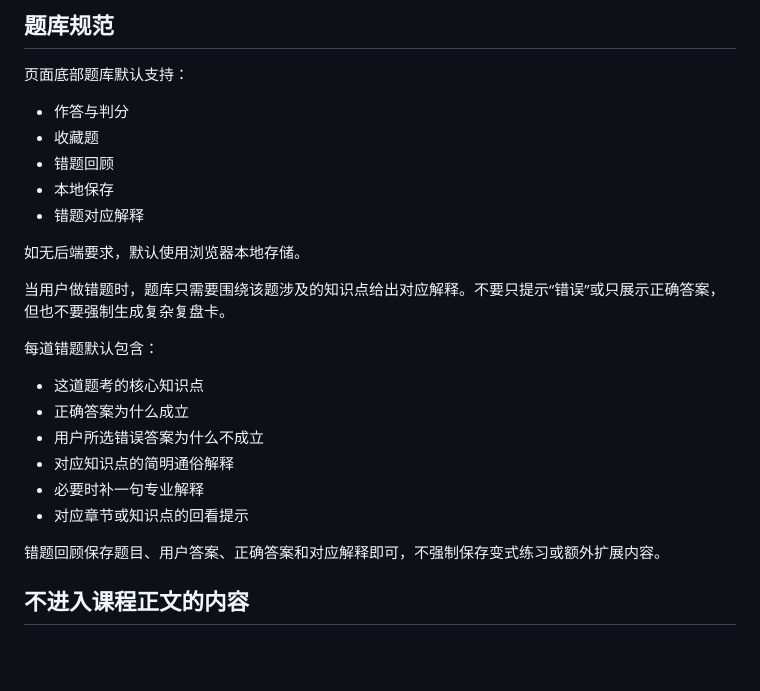
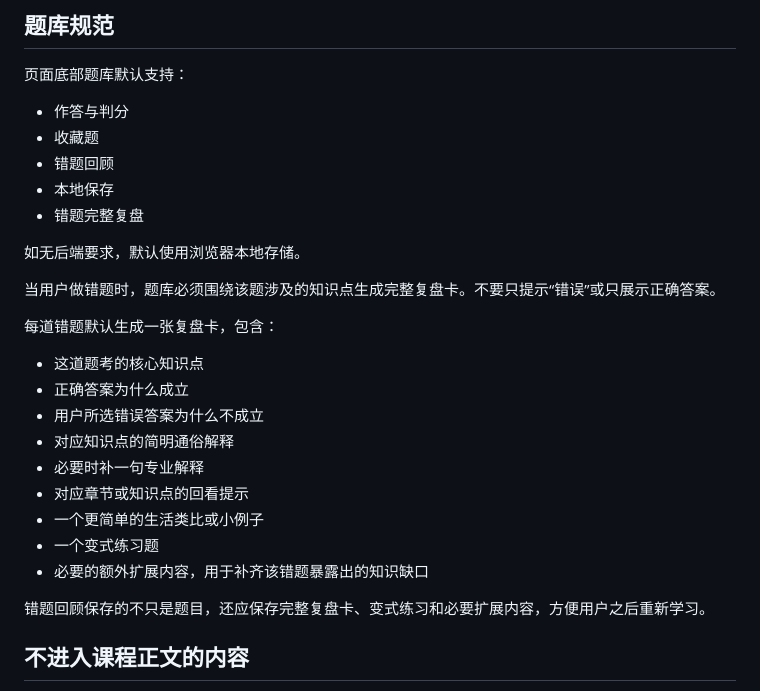
Before and after one commit to ArthurTood/studyskill, a Markdown page: references/course-site-spec.md, the part around the change. GitHub-like rendering; blank space fills up the shorter version.

```diff
--- a/references/course-site-spec.md
+++ b/references/course-site-spec.md
@@ -145,13 +145,13 @@
 - 收藏题
 - 错题回顾
 - 本地保存
-- 错题对应解释
+- 错题完整复盘
 
 如无后端要求，默认使用浏览器本地存储。
 
-当用户做错题时，题库只需要围绕该题涉及的知识点给出对应解释。不要只提示“错误”或只展示正确答案，但也不要强制生成复杂复盘卡。
+当用户做错题时，题库必须围绕该题涉及的知识点生成完整复盘卡。不要只提示“错误”或只展示正确答案。
 
-每道错题默认包含：
+每道错题默认生成一张复盘卡，包含：
 
 - 这道题考的核心知识点
 - 正确答案为什么成立
@@ -159,8 +159,11 @@
 - 对应知识点的简明通俗解释
 - 必要时补一句专业解释
 - 对应章节或知识点的回看提示
+- 一个更简单的生活类比或小例子
+- 一个变式练习题
+- 必要的额外扩展内容，用于补齐该错题暴露出的知识缺口
 
-错题回顾保存题目、用户答案、正确答案和对应解释即可，不强制保存变式练习或额外扩展内容。
+错题回顾保存的不只是题目，还应保存完整复盘卡、变式练习和必要扩展内容，方便用户之后重新学习。
 
 ## 不进入课程正文的内容
 
```
Also changed, not shown: SKILL.md (+6 -3 lines).
